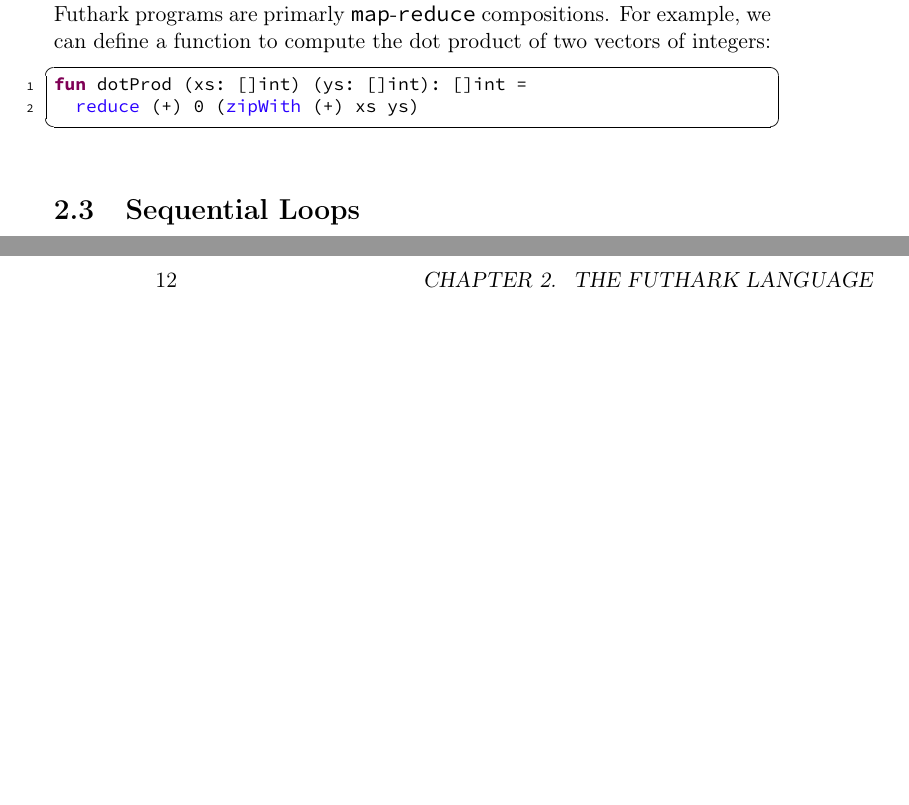
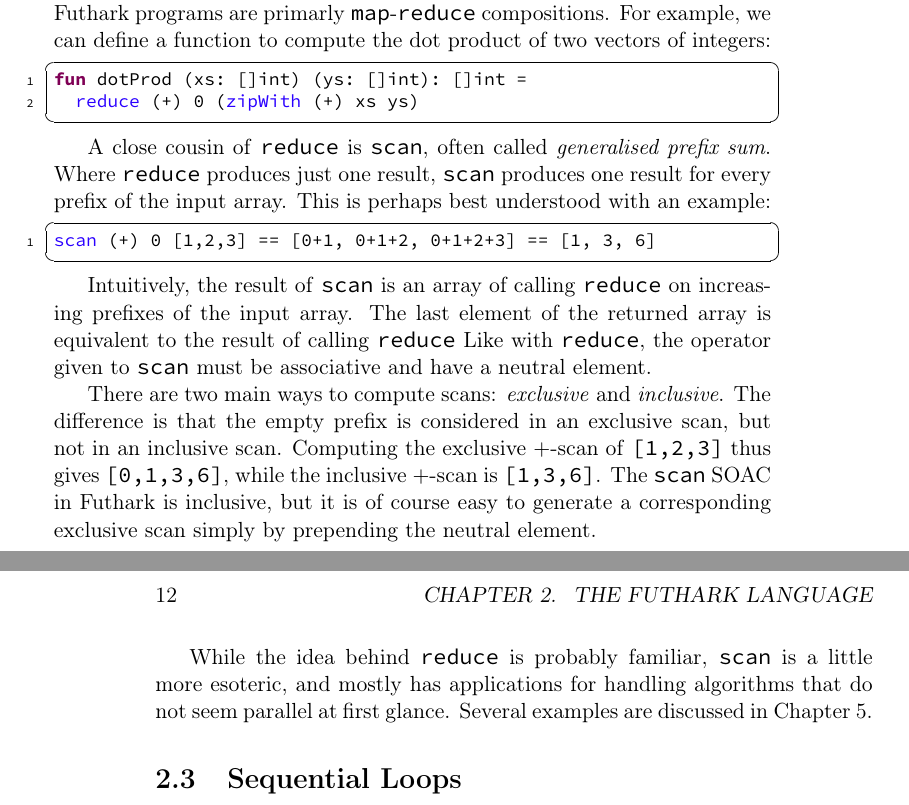
Before and after one commit to diku-dk/futhark-book, a LaTeX thesis (main.tex): two parts of pages 17 and 18 of 37 before the commit and two parts of pages 17 and 18 of 39 after it, joined at a grey line, cut so that both start at the same text, the shorter picture padded with empty space. Compiled offline with pdfLaTeX.

Commit message:
Talk about scan.

```diff
--- a/main.tex
+++ b/main.tex
@@ -397,6 +397,36 @@ fun dotProd (xs: []int) (ys: []int): []int =
   reduce (+) 0 (zipWith (+) xs ys)
 \end{lstlisting}
 
+A close cousin of \texttt{reduce} is \texttt{scan}, often called
+\textit{generalised prefix sum}.  Where \texttt{reduce} produces just
+one result, \texttt{scan} produces one result for every prefix of the
+input array.  This is perhaps best understood with an example:
+
+\begin{lstlisting}
+scan (+) 0 [1,2,3] == [0+1, 0+1+2, 0+1+2+3] == [1, 3, 6]
+\end{lstlisting}
+
+Intuitively, the result of \texttt{scan} is an array of calling
+\texttt{reduce} on increasing prefixes of the input array.  The last
+element of the returned array is equivalent to the result of calling
+\texttt{reduce} Like with \texttt{reduce}, the operator given to
+\texttt{scan} must be associative and have a neutral element.
+
+There are two main ways to compute scans: \textit{exclusive} and
+\textit{inclusive}.  The difference is that the empty prefix is
+considered in an exclusive scan, but not in an inclusive scan.
+Computing the exclusive $+$-scan of \texttt{[1,2,3]} thus gives
+\texttt{[0,1,3,6]}, while the inclusive $+$-scan is \texttt{[1,3,6]}.
+The \texttt{scan} SOAC in Futhark is inclusive, but it is of course
+easy to generate a corresponding exclusive scan simply by prepending
+the neutral element.
+
+While the idea behind \texttt{reduce} is probably familiar,
+\texttt{scan} is a little more esoteric, and mostly has applications
+for handling algorithms that do not seem parallel at first glance.
+Several examples are discussed in
+Chapter~\ref{chap:parallel-algorithms}.
+
 \section{Sequential Loops}
 \label{sec:sequential-loops}
 
```
Also changed, not shown: main.tex (2 more changed lines).
